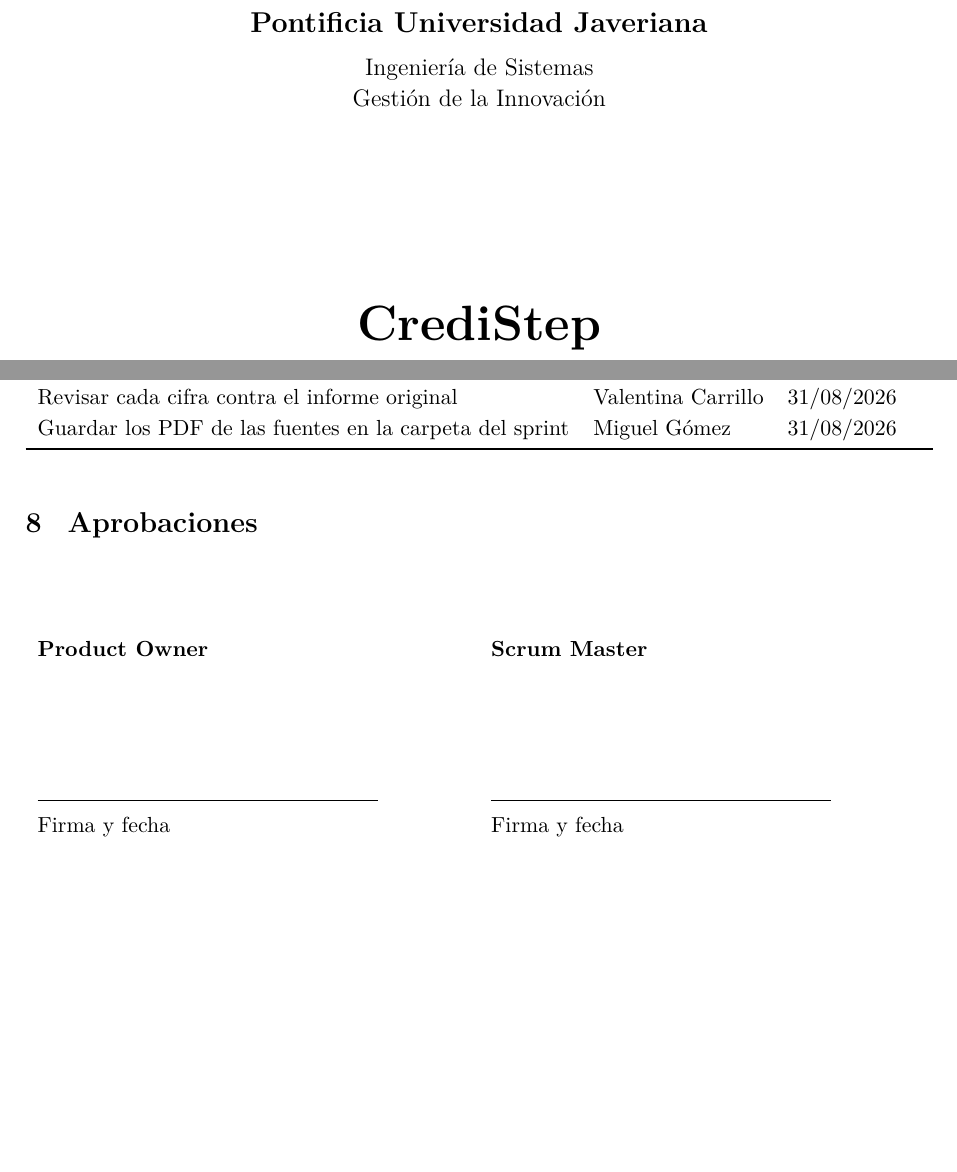
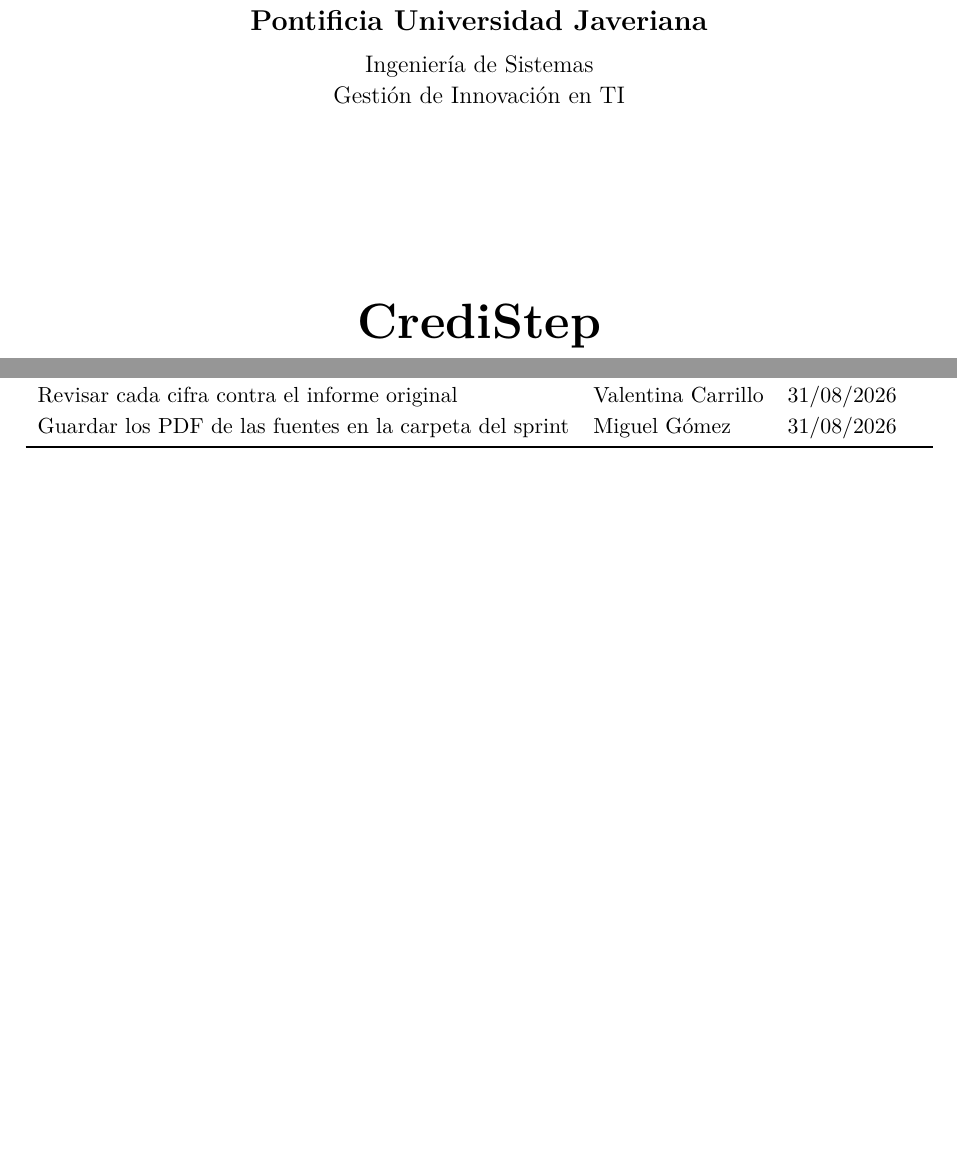
Before and after one commit to JaramilloBeiker/Gestion_2026-30, a LaTeX document (Sprint 1 - Contextualizacion del problema/Documento_Scrum_Sprint_1.tex): two parts of pages 1 and 4 of 4, joined at a grey line, cut so that both start at the same text, the shorter picture padded with empty space. Compiled offline with pdfLaTeX.

Commit message:
Cambios Portada

```diff
--- a/Sprint 1 - Contextualizacion del problema/Documento_Scrum_Sprint_1.tex
+++ b/Sprint 1 - Contextualizacion del problema/Documento_Scrum_Sprint_1.tex
@@ -62,7 +66,7 @@
     {\Large \textbf{Pontificia Universidad Javeriana}} \\
     \vspace{0.2cm}
     {\large Ingeniería de Sistemas} \\
-    {\large Gestión de la Innovación} \\
+    {\large Gestión de Innovación en TI} \\
 
     \vspace{3.5cm}
 
@@ -210,14 +214,5 @@
   \bottomrule
 \end{tabularx}
 
-% ---------- 9. Aprobaciones ----------
-\section{Aprobaciones}
-
-\vspace{1cm}
-\begin{tabularx}{\textwidth}{X X}
-  \textbf{Product Owner} & \textbf{Scrum Master} \\[2cm]
-  \rule{6cm}{0.4pt} & \rule{6cm}{0.4pt} \\
-  Firma y fecha & Firma y fecha \\
-\end{tabularx}
 
 \end{document}
```
Also changed, not shown: Sprint 1 - Contextualizacion del problema/Documento_Scrum_Sprint_1.tex (6 more changed lines).
